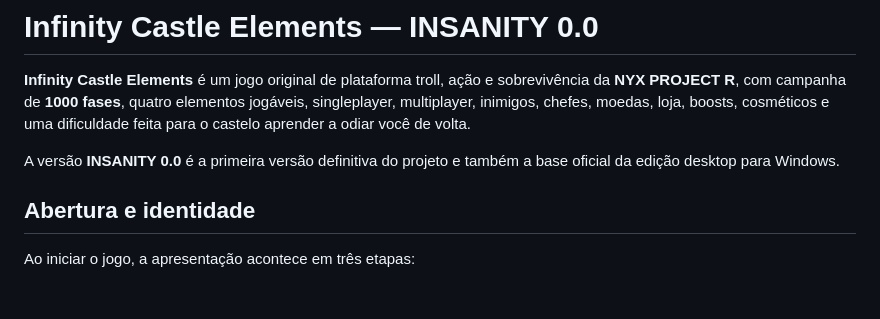
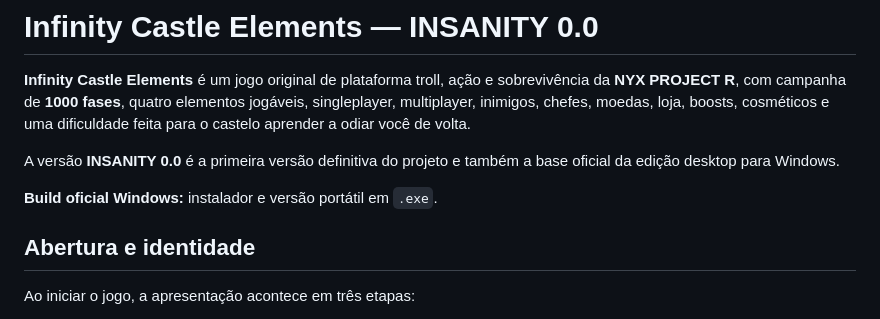
Before and after one commit to NyxPjct/Infinity-Castle-Elements, a Markdown page: README.md, the part around the change. Drawn GitHub-style; blank space fills up the shorter version.

Commit message:
release: trigger Windows 0.0 build

```diff
--- a/README.md
+++ b/README.md
@@ -3,6 +3,8 @@
 **Infinity Castle Elements** é um jogo original de plataforma troll, ação e sobrevivência da **NYX PROJECT R**, com campanha de **1000 fases**, quatro elementos jogáveis, singleplayer, multiplayer, inimigos, chefes, moedas, loja, boosts, cosméticos e uma dificuldade feita para o castelo aprender a odiar você de volta.
 
 A versão **INSANITY 0.0** é a primeira versão definitiva do projeto e também a base oficial da edição desktop para Windows.
+
+**Build oficial Windows:** instalador e versão portátil em `.exe`.
 
 ## Abertura e identidade
 
```
